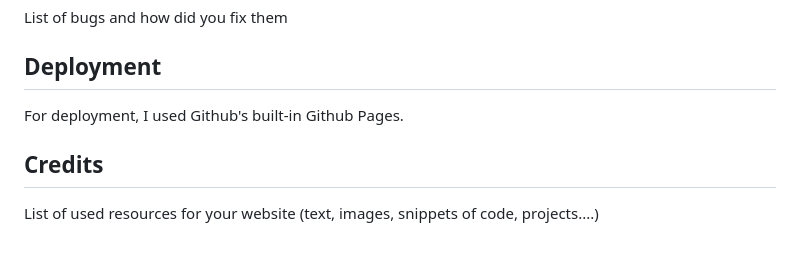
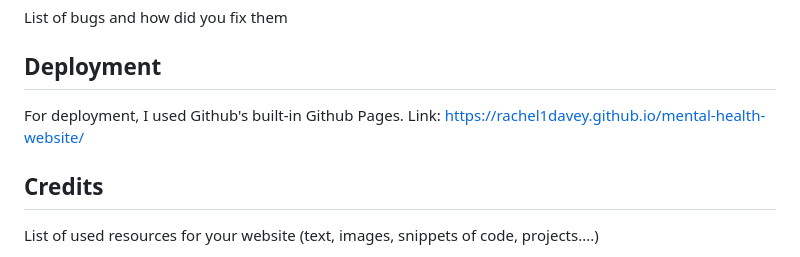
Before and after one commit to rachel1davey/mental-health-website, a Markdown page: README.md, the part around the change. GitHub-like rendering.

```diff
--- a/README.md
+++ b/README.md
@@ -85,6 +85,7 @@ List of bugs and how did you fix them
 
 ## Deployment
 For deployment, I used Github's built-in Github Pages.
+Link: https://rachel1davey.github.io/mental-health-website/
 
 ## Credits
 List of used resources for your website (text, images, snippets of code, projects....)
```
